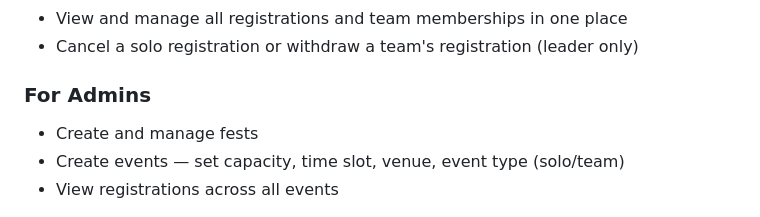
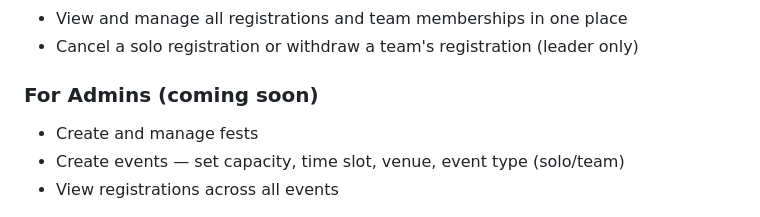
Before and after one commit to nandininautiyal/fest-flow, a Markdown page: README.md, the part around the change. Rendered like a GitHub page.

```diff
--- a/README.md
+++ b/README.md
@@ -34,7 +34,7 @@ FestFlow replaces that entire mess.
 - View and manage all registrations and team memberships in one place
 - Cancel a solo registration or withdraw a team's registration (leader only)
 
-### For Admins
+### For Admins (coming soon)
 - Create and manage fests
 - Create events — set capacity, time slot, venue, event type (solo/team)
 - View registrations across all events
```
